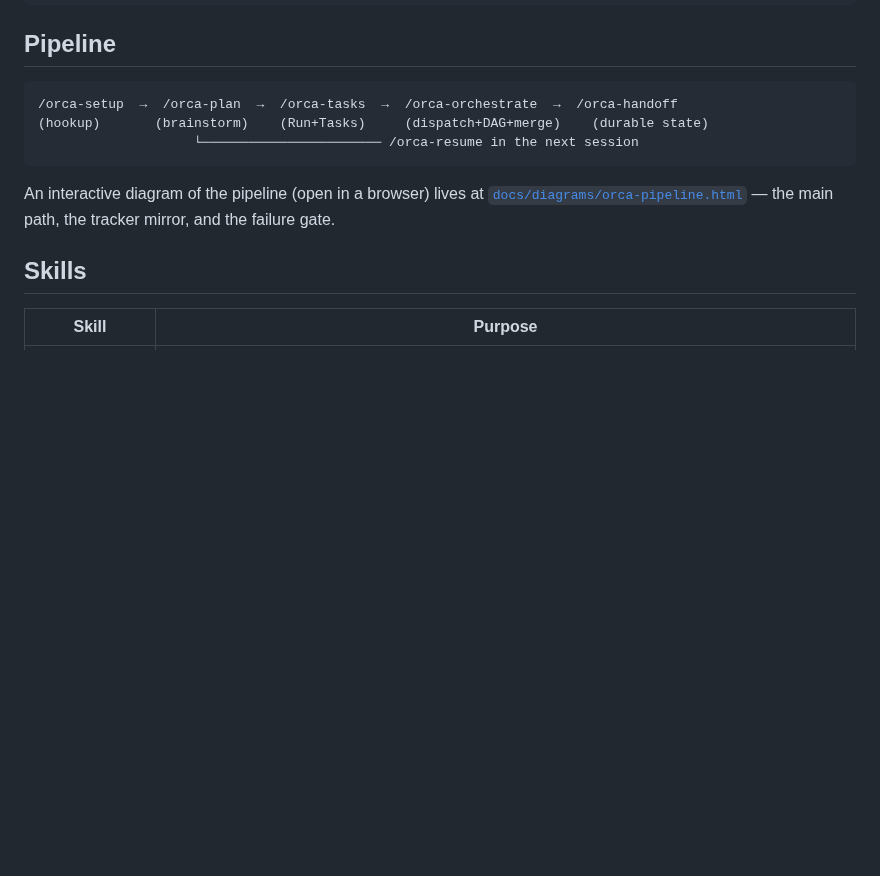
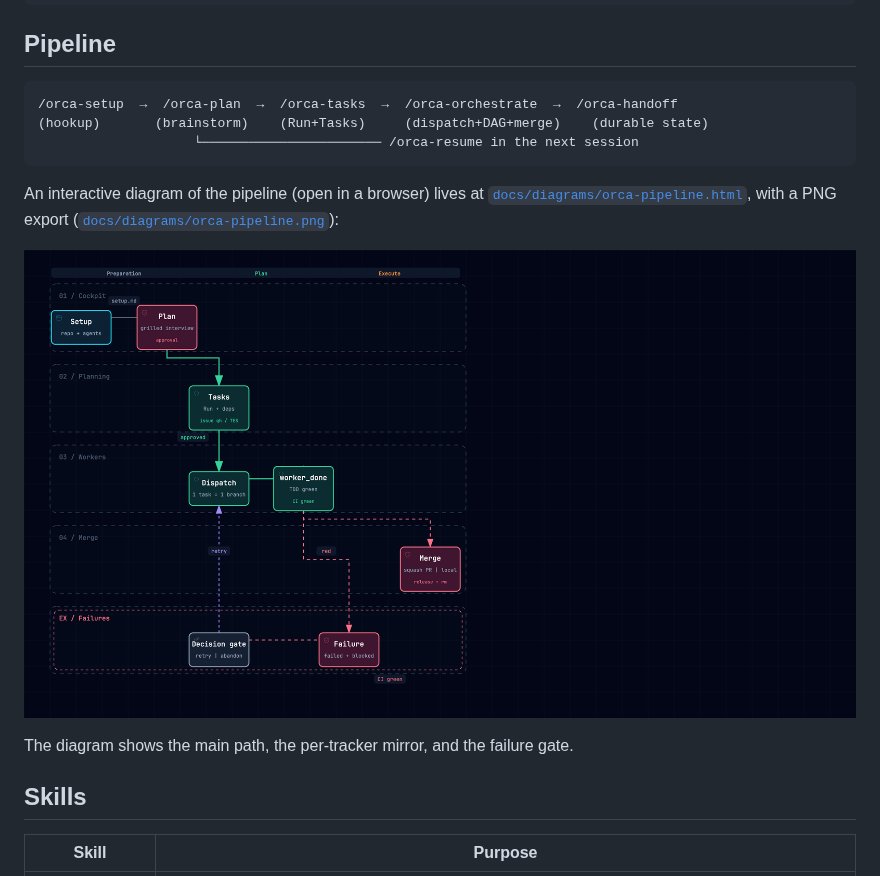
Before and after one commit to adamelhirch/orca-skills, a Markdown page: README.md, the part around the change. Drawn GitHub-style; pictures changed too: docs/diagrams/orca-pipeline.png (added); blank space fills up the shorter version.

Commit message:
docs: english diagram + PNG export; README embeds the pipeline image

````diff
--- a/README.md
+++ b/README.md
@@ -24,8 +24,12 @@ npx skills add adamelhirch/orca-skills
 ```
 
 An interactive diagram of the pipeline (open in a browser) lives at
-[`docs/diagrams/orca-pipeline.html`](docs/diagrams/orca-pipeline.html) — the main path, the
-tracker mirror, and the failure gate.
+[`docs/diagrams/orca-pipeline.html`](docs/diagrams/orca-pipeline.html), with a PNG export
+([`docs/diagrams/orca-pipeline.png`](docs/diagrams/orca-pipeline.png)):
+
+![Orca orchestration pipeline](docs/diagrams/orca-pipeline.png)
+
+The diagram shows the main path, the per-tracker mirror, and the failure gate.
 
 ## Skills
 
````
Also changed, not shown: docs/diagrams/orca-pipeline.visual-check.1440x900.dark.png, docs/diagrams/orca-pipeline.visual-check.1440x900.light.png, docs/diagrams/orca-pipeline.visual-check.2048x1320.dark.png, docs/diagrams/orca-pipeline.visual-check.2048x1320.light.png, 2 other files.
